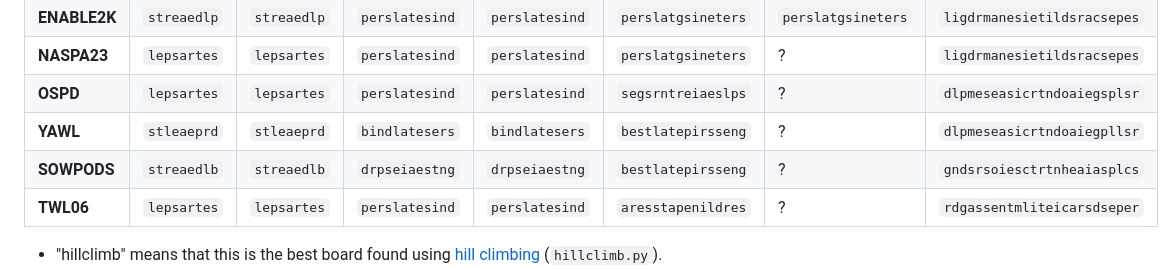
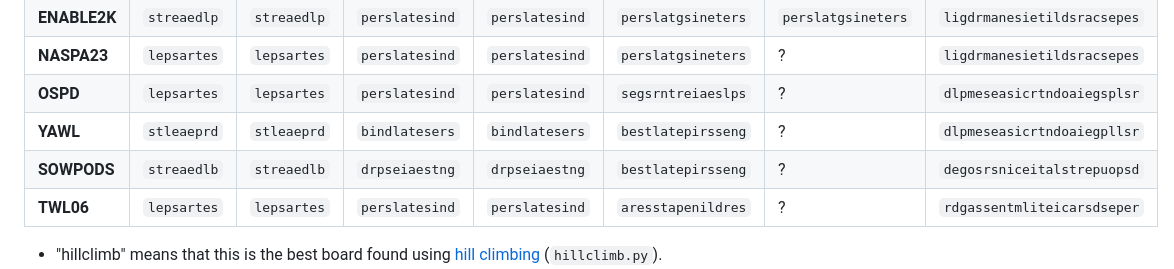
Before and after one commit to danvk/hybrid-boggle, a Markdown page: README.md, the part around the change. Drawn GitHub-style.

Commit message:
Update SOWPODS 5x5 hillclimb (#103)
`echo 'degosrsniceitalstrepuopsd' | poetry run python -m boggle.score --size 55 --dictionary wordlists/sowpods.txt`

score: 14488

```diff
--- a/README.md
+++ b/README.md
@@ -186,7 +186,7 @@ Here are the results for different wordlists. See [wordlists/README.md](wordlist
 **NASPA23**  | `lepsartes` | `lepsartes` | `perslatesind` | `perslatesind` | `perslatgsineters` | ? | `ligdrmanesietildsracsepes`
 **OSPD**     | `lepsartes` | `lepsartes` | `perslatesind` | `perslatesind` | `segsrntreiaeslps` | ? | `dlpmeseasicrtndoaiegsplsr`
 **YAWL**     | `stleaeprd` | `stleaeprd` | `bindlatesers` | `bindlatesers` | `bestlatepirsseng` | ? | `dlpmeseasicrtndoaiegpllsr`
-**SOWPODS**  | `streaedlb` | `streaedlb` | `drpseiaestng` | `drpseiaestng` | `bestlatepirsseng` | ? | `gndsrsoiesctrtnheaiasplcs`
+**SOWPODS**  | `streaedlb` | `streaedlb` | `drpseiaestng` | `drpseiaestng` | `bestlatepirsseng` | ? | `degosrsniceitalstrepuopsd`
 **TWL06**    | `lepsartes` | `lepsartes` | `perslatesind` | `perslatesind` | `aresstapenildres` | ? | `rdgassentmliteicarsdseper`
 
 - "hillclimb" means that this is the best board found using [hill climbing] (`hillclimb.py`).
```
